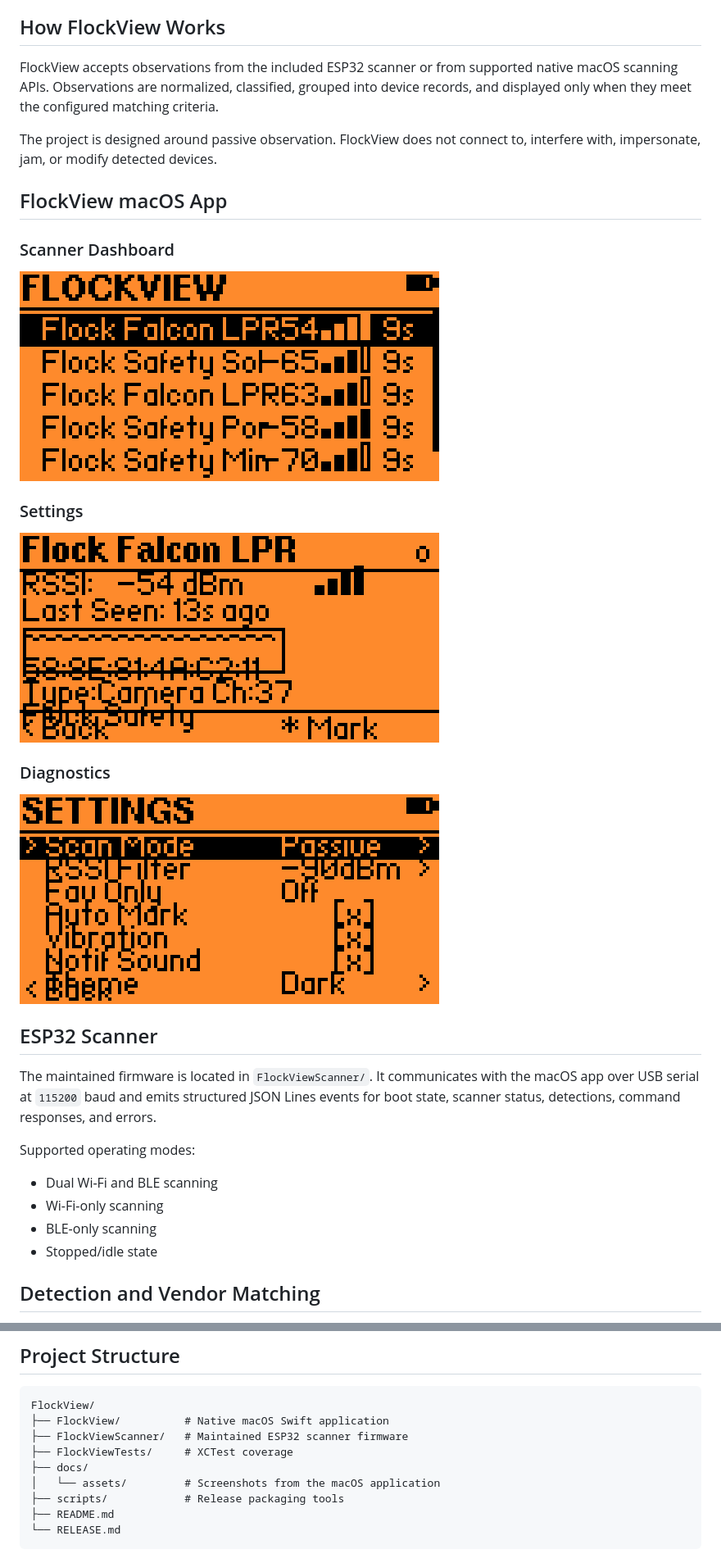
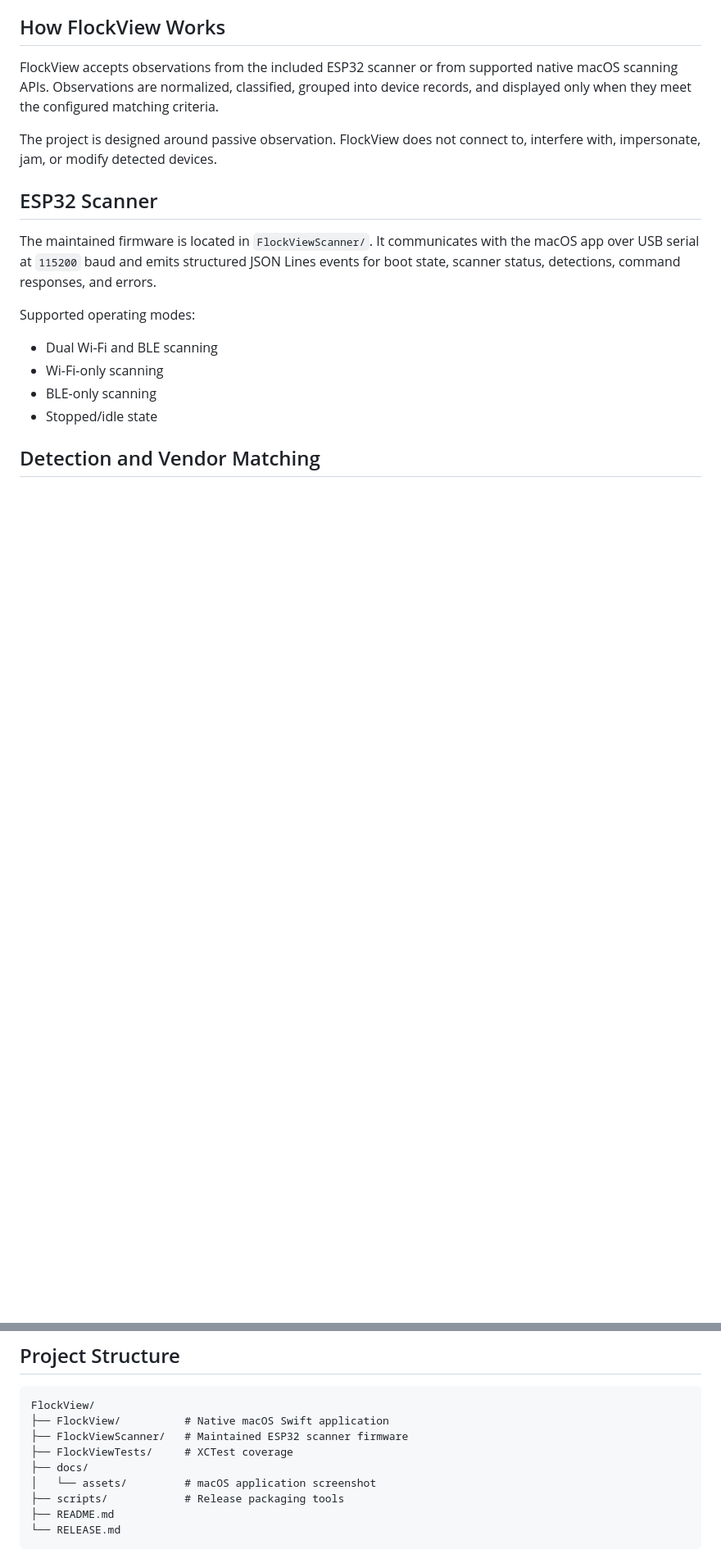
Before and after one commit to Arxhsz/FlockView, a Markdown page: README.md, 2 parts joined by grey strips. Shown at 82% size. Rendered like a GitHub page; blank space fills up the shorter version.

```diff
--- a/README.md
+++ b/README.md
@@ -33,20 +37,6 @@ No Electron. No browser serial API. No backend. No cloud account.
 FlockView accepts observations from the included ESP32 scanner or from supported native macOS scanning APIs. Observations are normalized, classified, grouped into device records, and displayed only when they meet the configured matching criteria.
 
 The project is designed around passive observation. FlockView does not connect to, interfere with, impersonate, jam, or modify detected devices.
-
-## FlockView macOS App
-
-### Scanner Dashboard
-
-![FlockView Scanner Dashboard](docs/assets/flockview-main.png)
-
-### Settings
-
-![FlockView Settings](docs/assets/flockview-settings.png)
-
-### Diagnostics
-
-![FlockView Diagnostics](docs/assets/flockview-diagnostics.png)
 
 ## ESP32 Scanner
 
@@ -172,7 +160,7 @@ FlockView/
 ├── FlockViewScanner/   # Maintained ESP32 scanner firmware
 ├── FlockViewTests/     # XCTest coverage
 ├── docs/
-│   └── assets/         # Screenshots from the macOS application
+│   └── assets/         # macOS application screenshot
 ├── scripts/            # Release packaging tools
 ├── README.md
 └── RELEASE.md
```
Also changed, not shown: other parts of README.md (+4 -2 lines).
